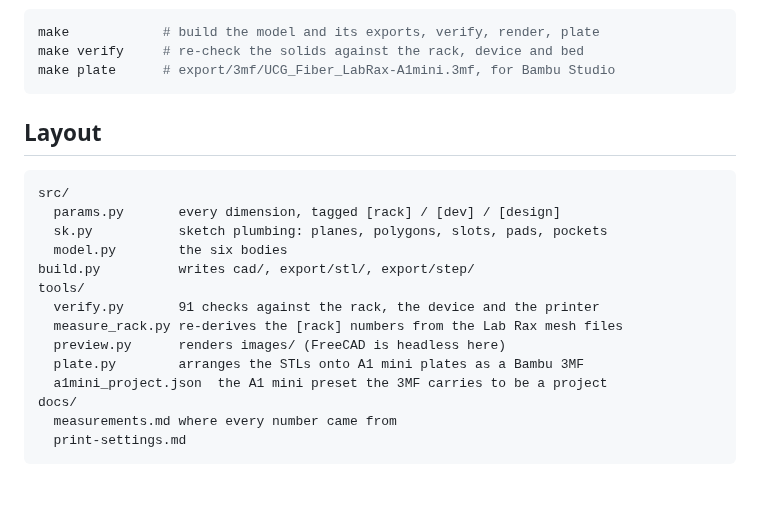
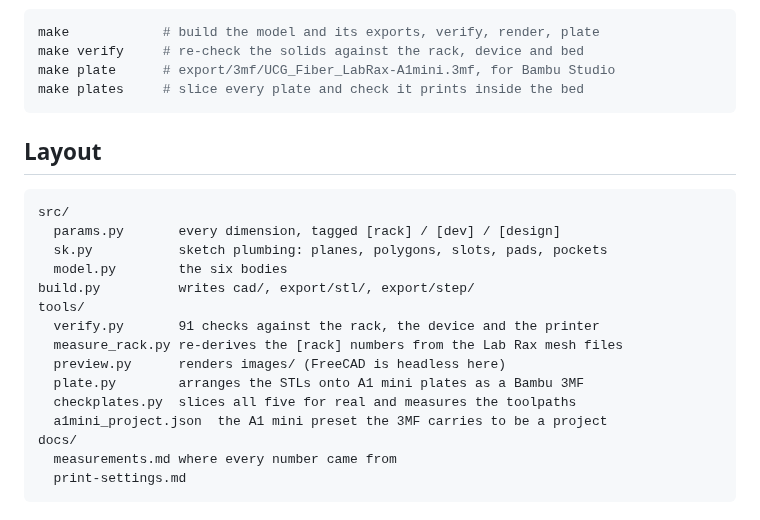
Before and after one commit to vvyroubal/LabRax-components, a Markdown page: README.md, the part around the change. Rendered like a GitHub page; blank space fills up the shorter version.

````diff
--- a/README.md
+++ b/README.md
@@ -18,6 +18,7 @@ feature.
 make            # build the model and its exports, verify, render, plate
 make verify     # re-check the solids against the rack, device and bed
 make plate      # export/3mf/UCG_Fiber_LabRax-A1mini.3mf, for Bambu Studio
+make plates     # slice every plate and check it prints inside the bed
 ```
 
 ## Layout
@@ -33,6 +34,7 @@ tools/
   measure_rack.py re-derives the [rack] numbers from the Lab Rax mesh files
   preview.py      renders images/ (FreeCAD is headless here)
   plate.py        arranges the STLs onto A1 mini plates as a Bambu 3MF
+  checkplates.py  slices all five for real and measures the toolpaths
   a1mini_project.json  the A1 mini preset the 3MF carries to be a project
 docs/
   measurements.md where every number came from
````
Also changed, not shown: docs/print-settings.md (+28 -1 lines), images/assembly-iso.png, 9 other files.
